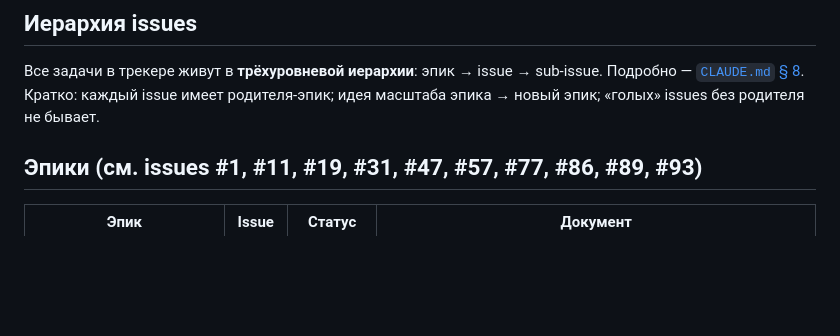
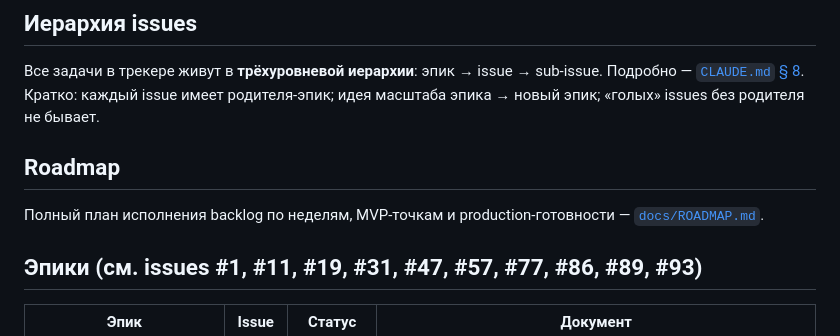
Before and after one commit to Rivega42/indiahorizone, a Markdown page: docs/TZ/README.md, the part around the change. Drawn GitHub-style; blank space fills up the shorter version.

Commit message:
docs(roadmap): план M5 по эпикам и неделям + MVP-acceptance (#240)
docs/ROADMAP.md + ссылка из TZ/README.md. См. PR #240.

```diff
--- a/docs/TZ/README.md
+++ b/docs/TZ/README.md
@@ -19,6 +19,10 @@
 ## Иерархия issues
 
 Все задачи в трекере живут в **трёхуровневой иерархии**: эпик → issue → sub-issue. Подробно — [`CLAUDE.md` § 8](../../CLAUDE.md). Кратко: каждый issue имеет родителя-эпик; идея масштаба эпика → новый эпик; «голых» issues без родителя не бывает.
+
+## Roadmap
+
+Полный план исполнения backlog по неделям, MVP-точкам и production-готовности — [`docs/ROADMAP.md`](../ROADMAP.md).
 
 ## Эпики (см. issues #1, #11, #19, #31, #47, #57, #77, #86, #89, #93)
 
```
Also changed, not shown: docs/ROADMAP.md (added, +197 -0 lines).
